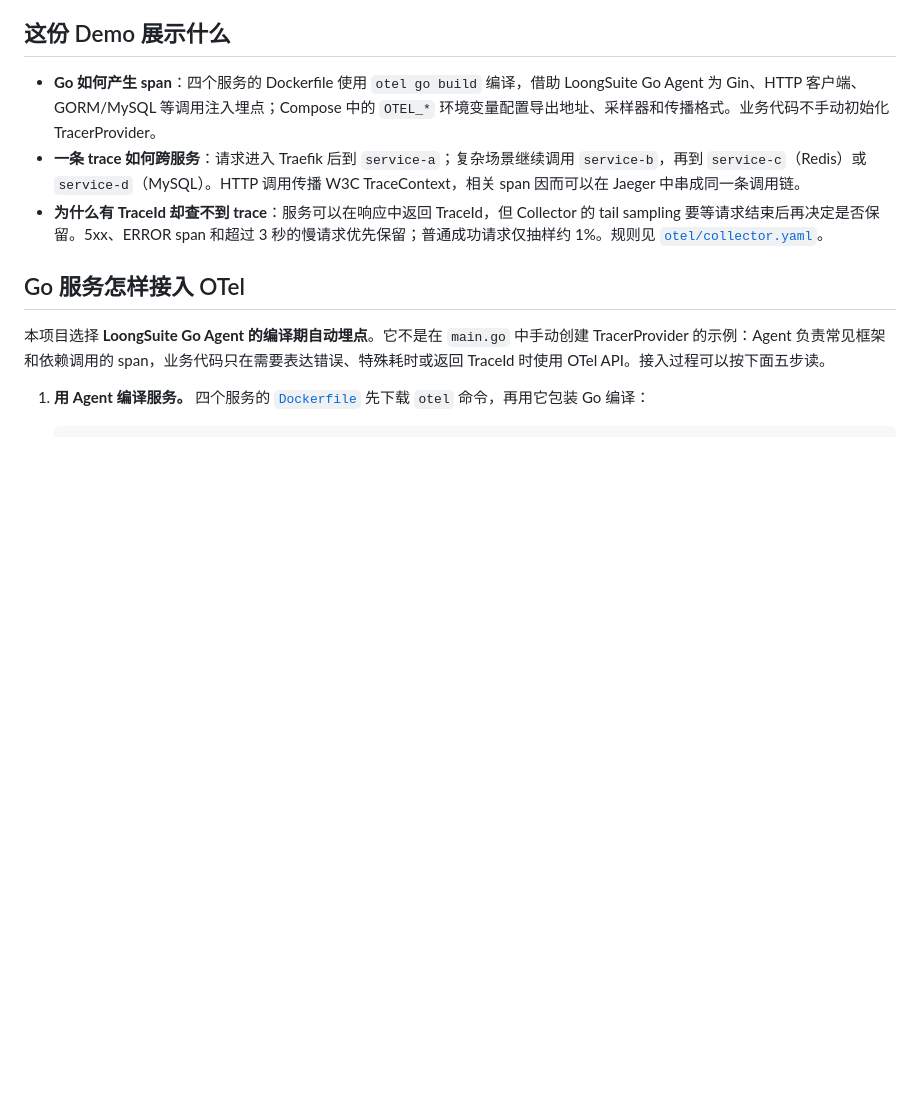
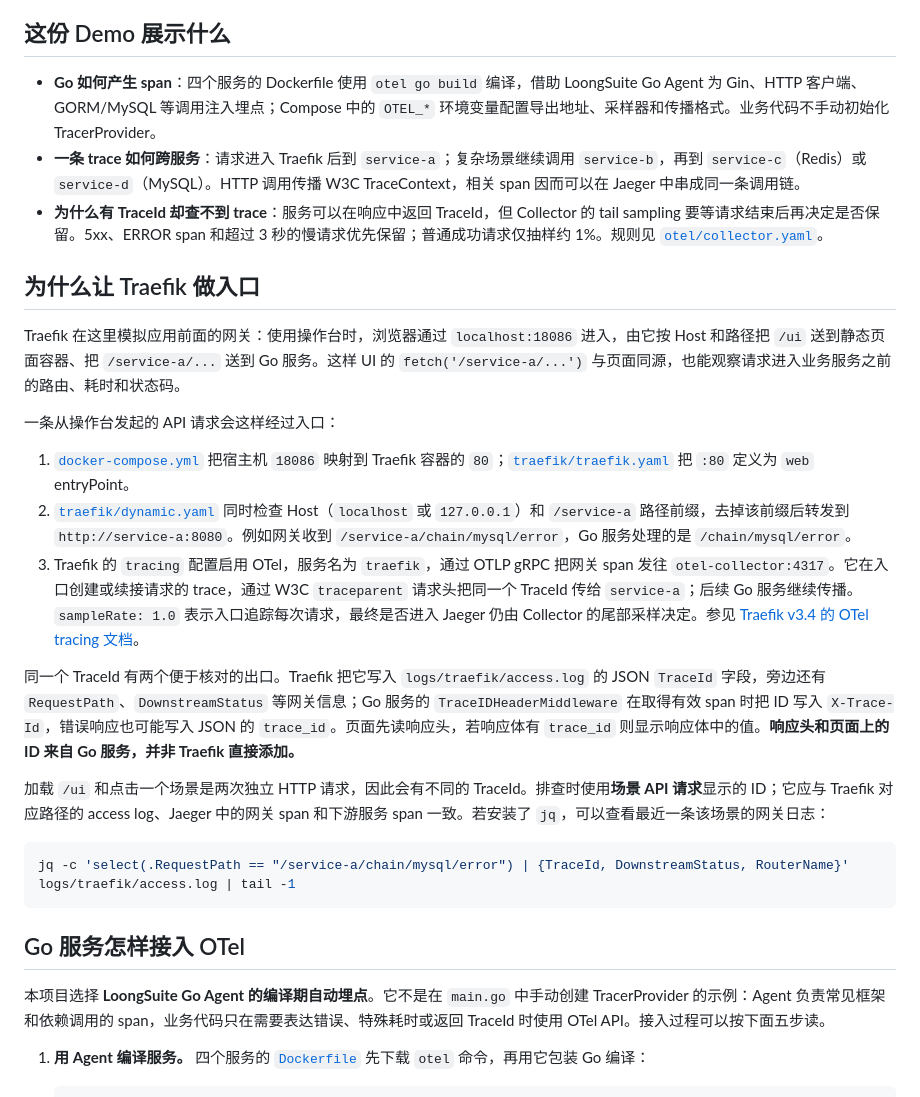
Before and after one commit to luozijian1990/go-otel-demo, a Markdown page: README.md, the part around the change. GitHub-like rendering; blank space fills up the shorter version.

Commit message:
docs: explain Traefik trace entry and correlation

````diff
--- a/README.md
+++ b/README.md
@@ -11,6 +11,24 @@
 - **Go 如何产生 span**：四个服务的 Dockerfile 使用 `otel go build` 编译，借助 LoongSuite Go Agent 为 Gin、HTTP 客户端、GORM/MySQL 等调用注入埋点；Compose 中的 `OTEL_*` 环境变量配置导出地址、采样器和传播格式。业务代码不手动初始化 TracerProvider。
 - **一条 trace 如何跨服务**：请求进入 Traefik 后到 `service-a`；复杂场景继续调用 `service-b`，再到 `service-c`（Redis）或 `service-d`（MySQL）。HTTP 调用传播 W3C TraceContext，相关 span 因而可以在 Jaeger 中串成同一条调用链。
 - **为什么有 TraceId 却查不到 trace**：服务可以在响应中返回 TraceId，但 Collector 的 tail sampling 要等请求结束后再决定是否保留。5xx、ERROR span 和超过 3 秒的慢请求优先保留；普通成功请求仅抽样约 1%。规则见 [`otel/collector.yaml`](otel/collector.yaml)。
+
+## 为什么让 Traefik 做入口
+
+Traefik 在这里模拟应用前面的网关：使用操作台时，浏览器通过 `localhost:18086` 进入，由它按 Host 和路径把 `/ui` 送到静态页面容器、把 `/service-a/...` 送到 Go 服务。这样 UI 的 `fetch('/service-a/...')` 与页面同源，也能观察请求进入业务服务之前的路由、耗时和状态码。
+
+一条从操作台发起的 API 请求会这样经过入口：
+
+1. [`docker-compose.yml`](docker-compose.yml) 把宿主机 `18086` 映射到 Traefik 容器的 `80`；[`traefik/traefik.yaml`](traefik/traefik.yaml) 把 `:80` 定义为 `web` entryPoint。
+2. [`traefik/dynamic.yaml`](traefik/dynamic.yaml) 同时检查 Host（`localhost` 或 `127.0.0.1`）和 `/service-a` 路径前缀，去掉该前缀后转发到 `http://service-a:8080`。例如网关收到 `/service-a/chain/mysql/error`，Go 服务处理的是 `/chain/mysql/error`。
+3. Traefik 的 `tracing` 配置启用 OTel，服务名为 `traefik`，通过 OTLP gRPC 把网关 span 发往 `otel-collector:4317`。它在入口创建或续接请求的 trace，通过 W3C `traceparent` 请求头把同一个 TraceId 传给 `service-a`；后续 Go 服务继续传播。`sampleRate: 1.0` 表示入口追踪每次请求，最终是否进入 Jaeger 仍由 Collector 的尾部采样决定。参见 [Traefik v3.4 的 OTel tracing 文档](https://doc.traefik.io/traefik/v3.4/observability/tracing/opentelemetry/)。
+
+同一个 TraceId 有两个便于核对的出口。Traefik 把它写入 `logs/traefik/access.log` 的 JSON `TraceId` 字段，旁边还有 `RequestPath`、`DownstreamStatus` 等网关信息；Go 服务的 `TraceIDHeaderMiddleware` 在取得有效 span 时把 ID 写入 `X-Trace-Id`，错误响应也可能写入 JSON 的 `trace_id`。页面先读响应头，若响应体有 `trace_id` 则显示响应体中的值。**响应头和页面上的 ID 来自 Go 服务，并非 Traefik 直接添加。**
+
+加载 `/ui` 和点击一个场景是两次独立 HTTP 请求，因此会有不同的 TraceId。排查时使用**场景 API 请求**显示的 ID；它应与 Traefik 对应路径的 access log、Jaeger 中的网关 span 和下游服务 span 一致。若安装了 `jq`，可以查看最近一条该场景的网关日志：
+
+```bash
+jq -c 'select(.RequestPath == "/service-a/chain/mysql/error") | {TraceId, DownstreamStatus, RouterName}' logs/traefik/access.log | tail -1
+```
 
 ## Go 服务怎样接入 OTel
 
````
